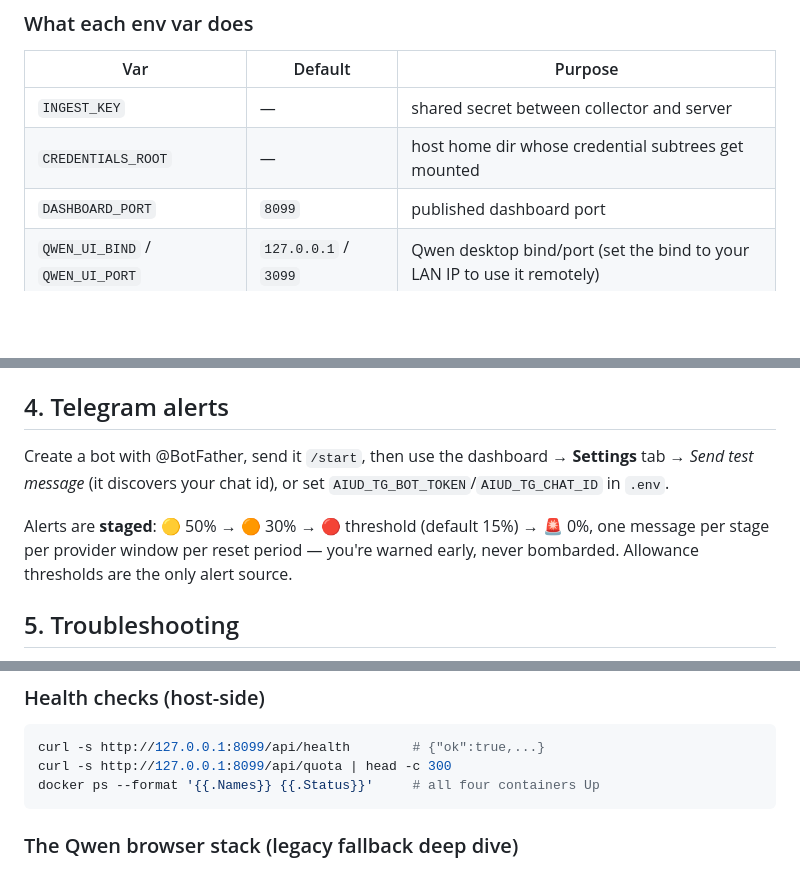
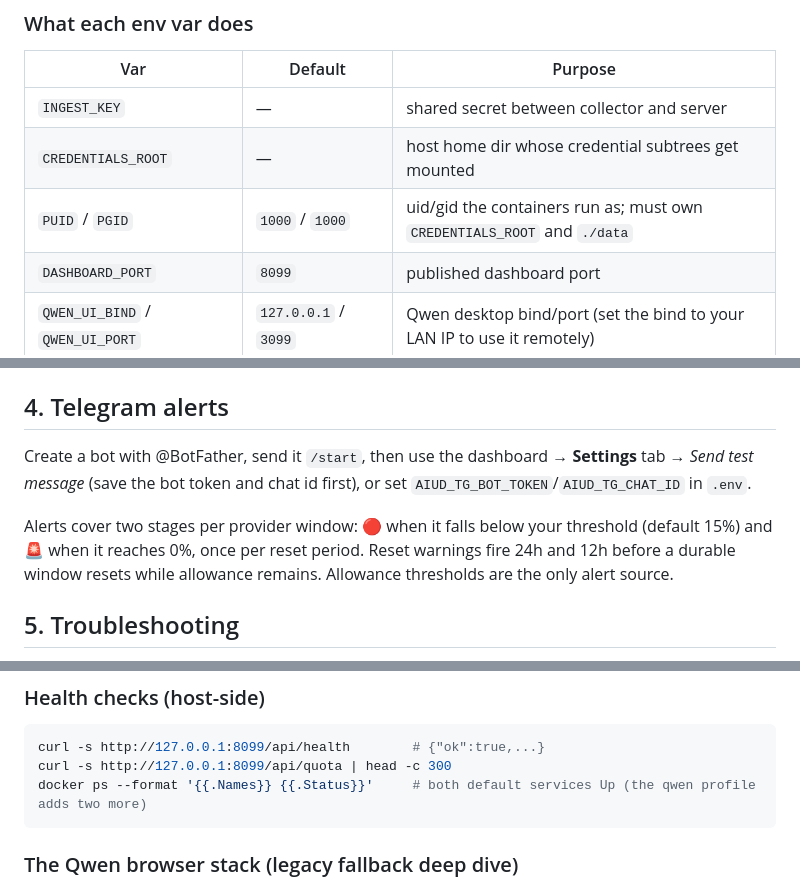
Before and after one commit to davedavedavenm/ai-usage-dashboard, a Markdown page: SUPPORT.md, 3 parts joined by grey strips. Drawn GitHub-style; blank space fills up the shorter version.

````diff
--- a/SUPPORT.md
+++ b/SUPPORT.md
@@ -40,6 +40,7 @@ docker compose up -d --build
 |---|---|---|
 | `INGEST_KEY` | — | shared secret between collector and server |
 | `CREDENTIALS_ROOT` | — | host home dir whose credential subtrees get mounted |
+| `PUID` / `PGID` | `1000` / `1000` | uid/gid the containers run as; must own `CREDENTIALS_ROOT` and `./data` |
 | `DASHBOARD_PORT` | `8099` | published dashboard port |
 | `QWEN_UI_BIND` / `QWEN_UI_PORT` | `127.0.0.1` / `3099` | Qwen desktop bind/port (set the bind to your LAN IP to use it remotely) |
 | `QWEN_UI_BIND2` / `QWEN_UI_PORT2` | `127.0.0.1` / `3098` | optional second bind (e.g. tailnet IP + port) |
@@ -97,12 +98,13 @@ CDP grab / cookie, then the token-plan API key (availability only, amber
 ## 4. Telegram alerts
 
 Create a bot with @BotFather, send it `/start`, then use the dashboard →
-**Settings** tab → *Send test message* (it discovers your chat id), or set
+**Settings** tab → *Send test message* (save the bot token and chat id first), or set
 `AIUD_TG_BOT_TOKEN`/`AIUD_TG_CHAT_ID` in `.env`.
 
-Alerts are **staged**: 🟡 50% → 🟠 30% → 🔴 threshold (default 15%) → 🚨 0%,
-one message per stage per provider window per reset period — you're warned
-early, never bombarded. Allowance thresholds are the only alert source.
+Alerts cover two stages per provider window: 🔴 when it falls below your
+threshold (default 15%) and 🚨 when it reaches 0%, once per reset period.
+Reset warnings fire 24h and 12h before a durable window resets while
+allowance remains. Allowance thresholds are the only alert source.
 
 ## 5. Troubleshooting
 
@@ -131,7 +133,7 @@ anything that did not report. A missing card means it was skipped, not lost.
 ```bash
 curl -s http://127.0.0.1:8099/api/health        # {"ok":true,...}
 curl -s http://127.0.0.1:8099/api/quota | head -c 300
-docker ps --format '{{.Names}} {{.Status}}'     # all four containers Up
+docker ps --format '{{.Names}} {{.Status}}'     # both default services Up (the qwen profile adds two more)
 ```
 
 ### The Qwen browser stack (legacy fallback deep dive)
````
Also changed, not shown: DECISIONS.md (+47 -23 lines).
